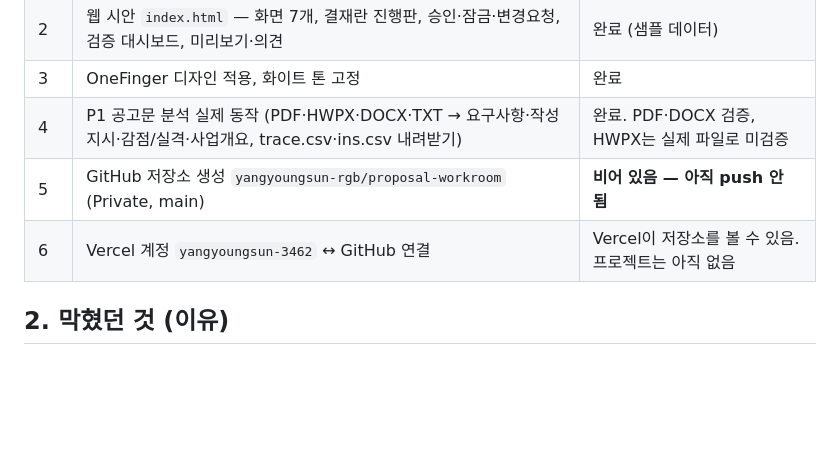
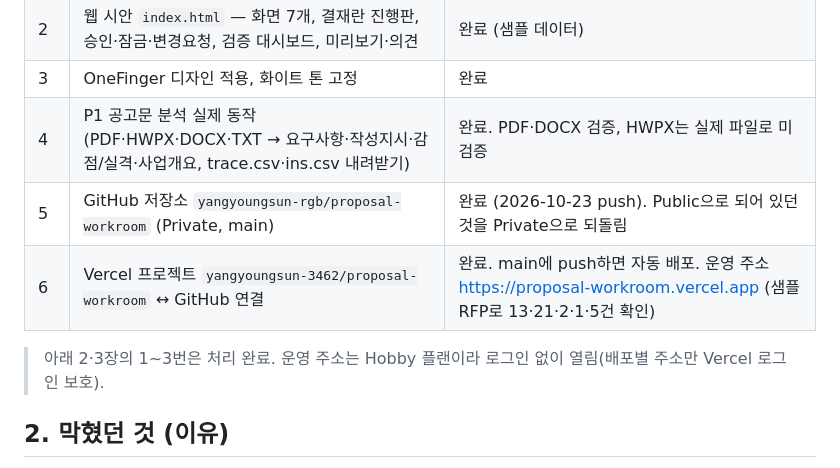
Before and after one commit to yangyoungsun-rgb/proposal-workroom, a Markdown page: docs/HANDOFF.md, the part around the change. Drawn GitHub-style; blank space fills up the shorter version.

Commit message:
인수인계 문서에 GitHub push·Vercel 배포 완료 상태 반영
Co-Authored-By: Claude Opus 5.5 <noreply@anthropic.com>

```diff
--- a/docs/HANDOFF.md
+++ b/docs/HANDOFF.md
@@ -7,8 +7,10 @@
 | 2 | 웹 시안 `index.html` — 화면 7개, 결재란 진행판, 승인·잠금·변경요청, 검증 대시보드, 미리보기·의견 | 완료 (샘플 데이터) |
 | 3 | OneFinger 디자인 적용, 화이트 톤 고정 | 완료 |
 | 4 | P1 공고문 분석 실제 동작 (PDF·HWPX·DOCX·TXT → 요구사항·작성지시·감점/실격·사업개요, trace.csv·ins.csv 내려받기) | 완료. PDF·DOCX 검증, HWPX는 실제 파일로 미검증 |
-| 5 | GitHub 저장소 생성 `yangyoungsun-rgb/proposal-workroom` (Private, main) | **비어 있음 — 아직 push 안 됨** |
-| 6 | Vercel 계정 `yangyoungsun-3462` ↔ GitHub 연결 | Vercel이 저장소를 볼 수 있음. 프로젝트는 아직 없음 |
+| 5 | GitHub 저장소 `yangyoungsun-rgb/proposal-workroom` (Private, main) | 완료 (2026-10-23 push). Public으로 되어 있던 것을 Private으로 되돌림 |
+| 6 | Vercel 프로젝트 `yangyoungsun-3462/proposal-workroom` ↔ GitHub 연결 | 완료. main에 push하면 자동 배포. 운영 주소 https://proposal-workroom.vercel.app (샘플 RFP로 13·21·2·1·5건 확인) |
+
+> 아래 2·3장의 1~3번은 처리 완료. 운영 주소는 Hobby 플랜이라 로그인 없이 열림(배포별 주소만 Vercel 로그인 보호).
 
 ## 2. 막혔던 것 (이유)
 - claude.ai 채팅에는 GitHub MCP가 없어 push 불가.
```
